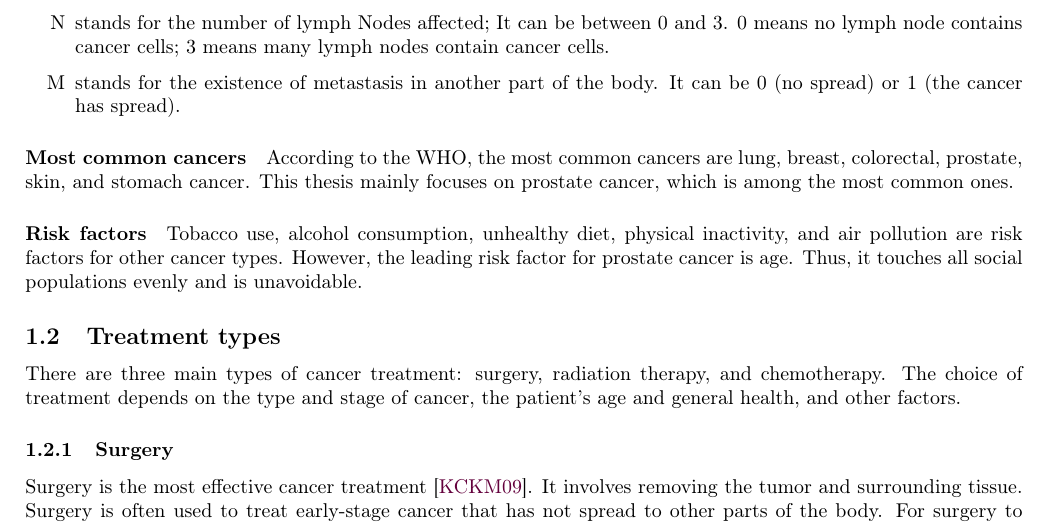
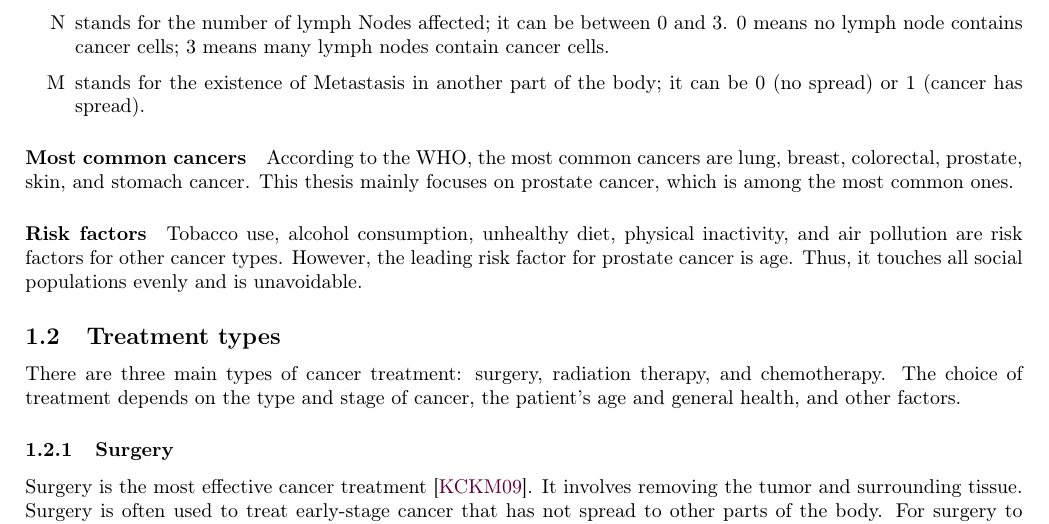
Before and after one commit to pauldubois98/PhD, a LaTeX paper (1_background/1_main.tex, which reads 1_background/1_content.tex): part of page 4 of 21, cut so that both start at the same text. Compiled offline with pdfLaTeX.

Commit message:
minor changes (due to MK)

```diff
--- a/1_background/1_content.tex
+++ b/1_background/1_content.tex
@@ -57,8 +57,8 @@ Doctors use the TNM system to describe the cancer stage \cite{Brierley2016}.
 	\item [N] stands for the number of lymph Nodes affected;
-	It can be between 0 and 3.
+	it can be between 0 and 3.
 	0 means no lymph node contains cancer cells; 3 means many lymph nodes contain cancer cells.
-	\item [M] stands for the existence of metastasis in another part of the body.
-	It can be 0 (no spread) or 1 (the cancer has spread).
+	\item [M] stands for the existence of Metastasis in another part of the body;
+	it can be 0 (no spread) or 1 (cancer has spread).
 \end{itemize}
 
 \paragraph{Most common cancers}
```
Also changed, not shown: 1_background/1_content.tex (2 more changed lines).
